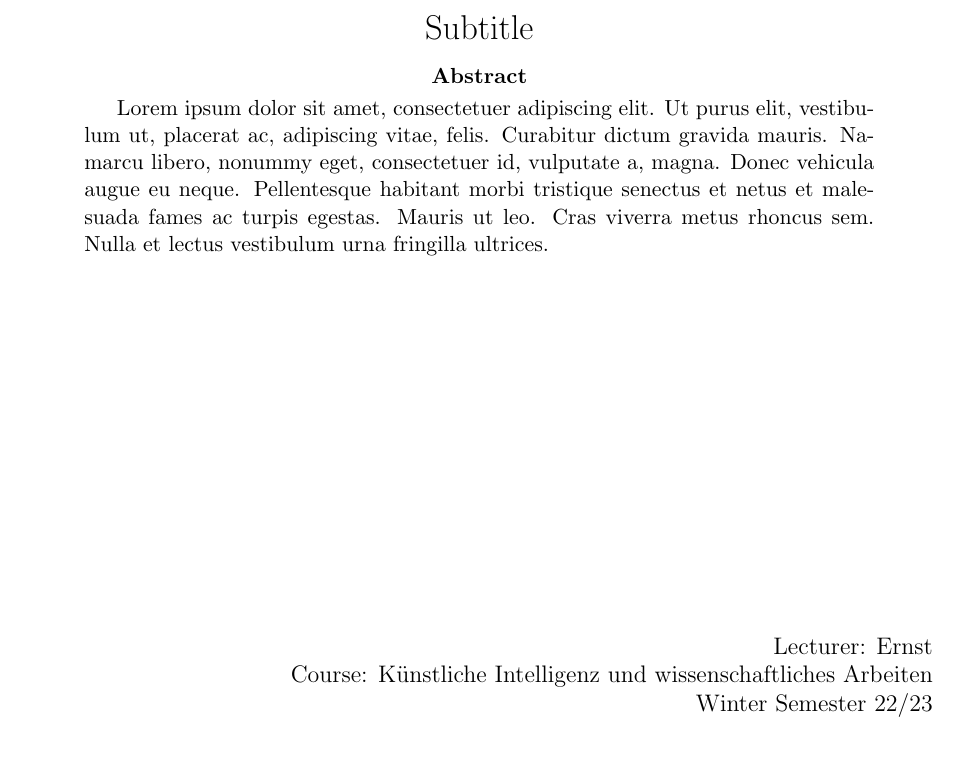
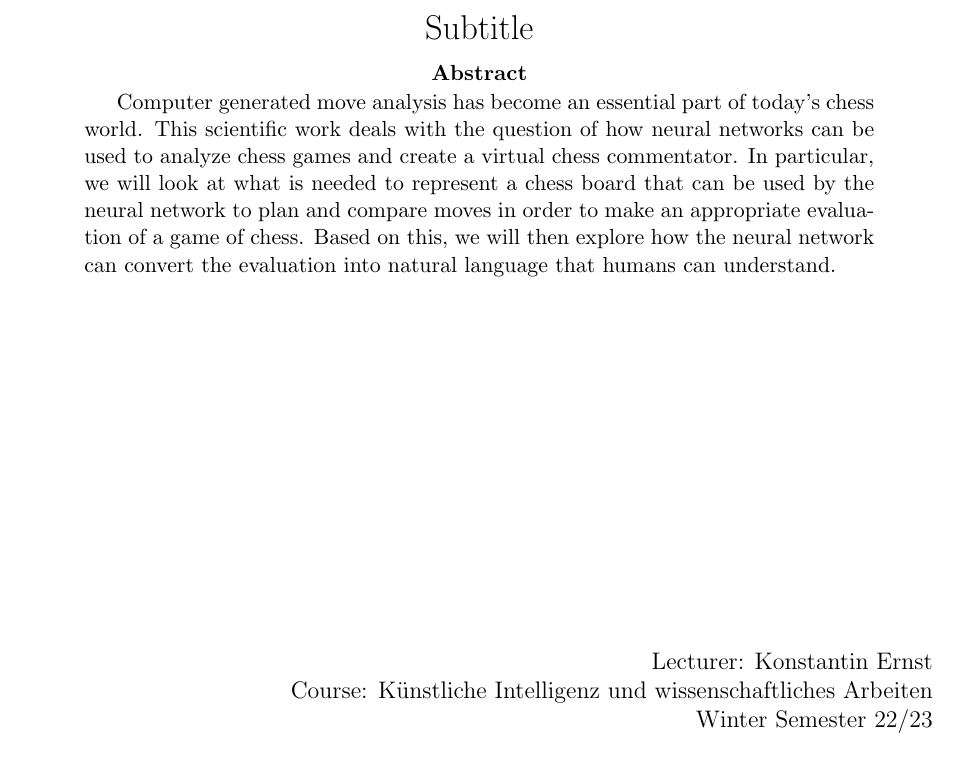
Before and after one commit to mxcom/KI-und-Wissenschaftliches-Arbeiten, a LaTeX paper (src/main.tex, which reads src/sections/titlepage.tex): part of page 1 of 4, cut so that both start at the same text. Compiled offline with pdfLaTeX.

Commit message:
add abstract

```diff
--- a/src/sections/titlepage.tex
+++ b/src/sections/titlepage.tex
@@ -18,14 +18,14 @@ Subtitle
 
 % Abstract
 \begin{abstract}
-Lorem ipsum dolor sit amet, consectetuer adipiscing elit. Ut purus elit, vestibulum ut, placerat ac, adipiscing vitae, felis. Curabitur dictum gravida mauris. Namarcu libero, nonummy eget, consectetuer id, vulputate a, magna. Donec vehicula augue eu neque. Pellentesque habitant morbi tristique senectus et netus et malesuada fames ac turpis egestas. Mauris ut leo. Cras viverra metus rhoncus sem. Nulla et lectus vestibulum urna fringilla ultrices.
+Computer generated move analysis has become an essential part of today's chess world. This scientific work deals with the question of how neural networks can be used to analyze chess games and create a virtual chess commentator. In particular, we will look at what is needed to represent a chess board that can be used by the neural network to plan and compare moves in order to make an appropriate evaluation of a game of chess. Based on this, we will then explore how the neural network can convert the evaluation into natural language that humans can understand.
 \end{abstract}
 
 \vspace{6cm}
 
 % Lecturer Informations
 \begin{flushright}
-Lecturer: Ernst\\
+Lecturer: Konstantin Ernst\\
 Course: Künstliche Intelligenz und wissenschaftliches Arbeiten\\
 Winter Semester 22/23\\
 \end{flushright}
```
Also changed, not shown: src/main.pdf.
